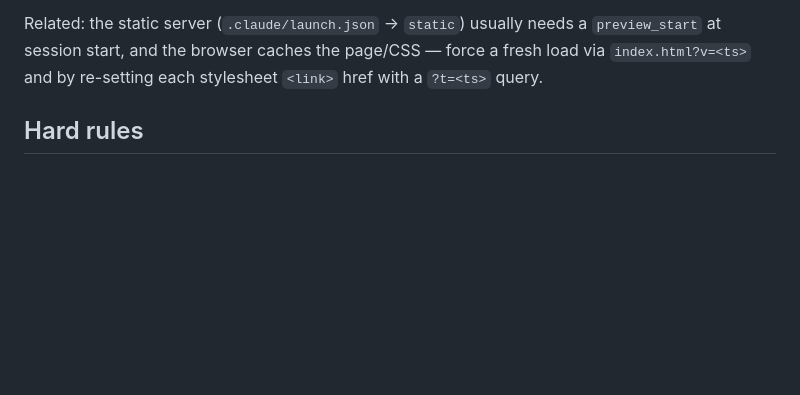
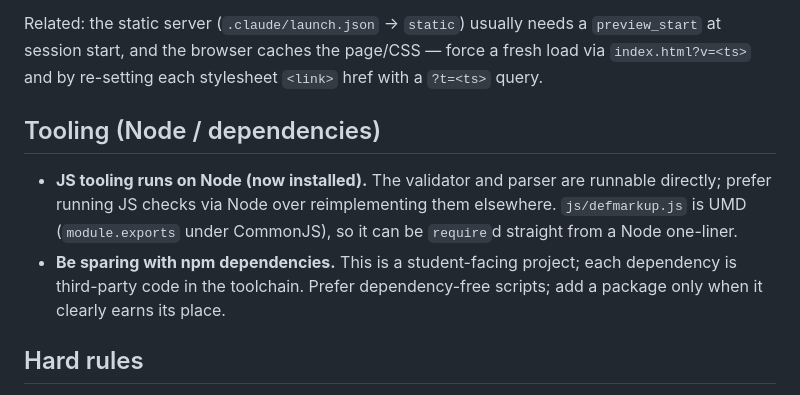
Before and after one commit to samuelshotchkiss-jpg/pharr-aeneid-grammar, a Markdown page: CLAUDE.md, the part around the change. GitHub-like rendering; blank space fills up the shorter version.

Commit message:
Docs: house rules for Node tooling and npm dependency restraint
Now that Node is installed, record two operating conventions: prefer running
JS checks (the shared defmarkup.js parser / the validator) via Node directly
rather than reimplementing them elsewhere, and stay dependency-light in the
toolchain for this student-facing project.

Co-Authored-By: Claude Opus 4.8 <noreply@anthropic.com>

```diff
--- a/CLAUDE.md
+++ b/CLAUDE.md
@@ -44,6 +44,15 @@ Related: the static server (`.claude/launch.json` → `static`) usually needs a
 `preview_start` at session start, and the browser caches the page/CSS — force a
 fresh load via `index.html?v=<ts>` and by re-setting each stylesheet `<link>`
 href with a `?t=<ts>` query.
+
+## Tooling (Node / dependencies)
+- **JS tooling runs on Node (now installed).** The validator and parser are
+  runnable directly; prefer running JS checks via Node over reimplementing them
+  elsewhere. `js/defmarkup.js` is UMD (`module.exports` under CommonJS), so it can
+  be `require`d straight from a Node one-liner.
+- **Be sparing with npm dependencies.** This is a student-facing project; each
+  dependency is third-party code in the toolchain. Prefer dependency-free
+  scripts; add a package only when it clearly earns its place.
 
 ## Hard rules
 - **Content-neutral refactors must be provably content-neutral.** When a change
```
